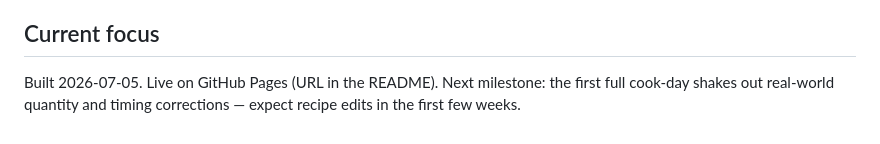
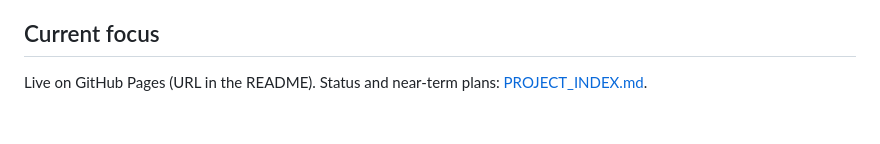
Before and after one commit to MikeyJarrell/meal-prep, a Markdown page: AGENTS.md, the part around the change. GitHub-like rendering.

```diff
--- a/AGENTS.md
+++ b/AGENTS.md
@@ -24,4 +24,4 @@
 
 ## Current focus
 
-Built 2026-07-05. Live on GitHub Pages (URL in the README). Next milestone: the first full cook-day shakes out real-world quantity and timing corrections — expect recipe edits in the first few weeks.
+Live on GitHub Pages (URL in the README). Status and near-term plans: [PROJECT_INDEX.md](PROJECT_INDEX.md).
```
Also changed, not shown: docs/costco-run.md (+2 -2 lines).
